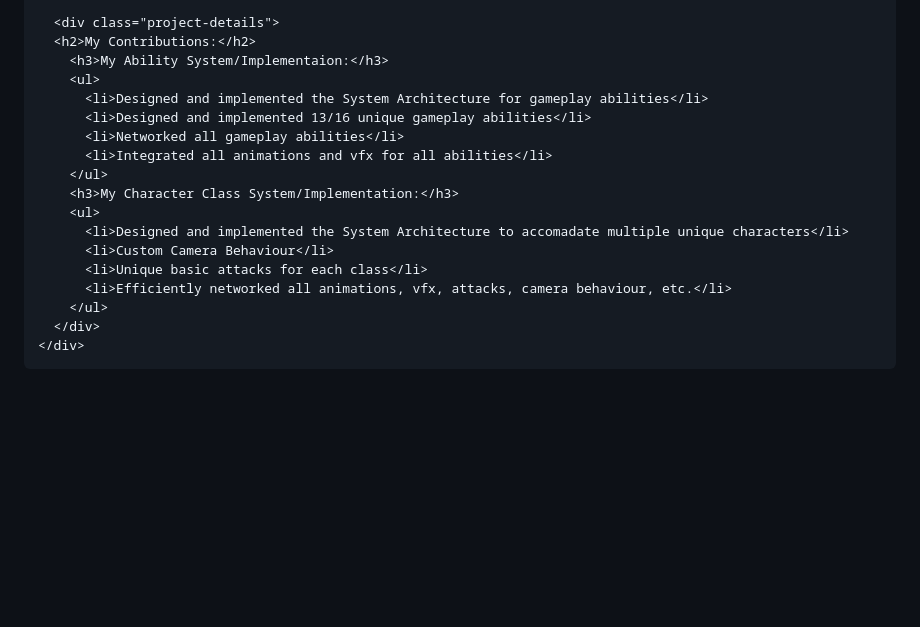
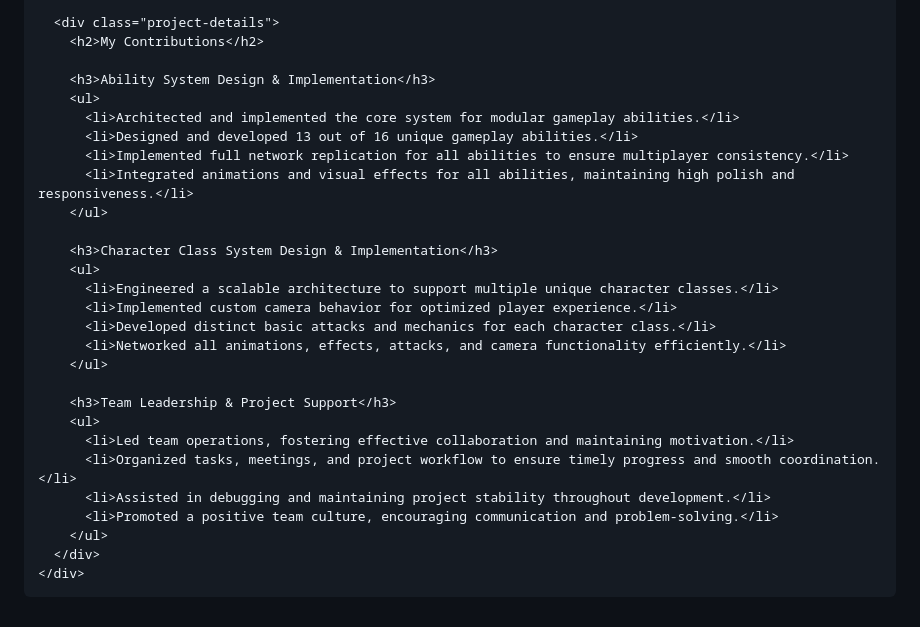
Before and after one commit to AxxL28/AxxL28.github.io, a Markdown page: README.md, the part around the change. GitHub-like rendering; blank space fills up the shorter version.

Commit message:
Revise contributions section in README
Updated section headings and improved descriptions for contributions.

```diff
--- a/README.md
+++ b/README.md
@@ -147,20 +147,30 @@
       </div>
 
       <div class="project-details">
-      <h2>My Contributions:</h2>
-        <h3>My Ability System/Implementaion:</h3>
+        <h2>My Contributions</h2>
+
+        <h3>Ability System Design & Implementation</h3>
         <ul>
-          <li>Designed and implemented the System Architecture for gameplay abilities</li>
-          <li>Designed and implemented 13/16 unique gameplay abilities</li>
-          <li>Networked all gameplay abilities</li>
-          <li>Integrated all animations and vfx for all abilities</li>
+          <li>Architected and implemented the core system for modular gameplay abilities.</li>
+          <li>Designed and developed 13 out of 16 unique gameplay abilities.</li>
+          <li>Implemented full network replication for all abilities to ensure multiplayer consistency.</li>
+          <li>Integrated animations and visual effects for all abilities, maintaining high polish and responsiveness.</li>
         </ul>
-        <h3>My Character Class System/Implementation:</h3>
+
+        <h3>Character Class System Design & Implementation</h3>
         <ul>
-          <li>Designed and implemented the System Architecture to accomadate multiple unique characters</li>
-          <li>Custom Camera Behaviour</li>
-          <li>Unique basic attacks for each class</li>
-          <li>Efficiently networked all animations, vfx, attacks, camera behaviour, etc.</li>
+          <li>Engineered a scalable architecture to support multiple unique character classes.</li>
+          <li>Implemented custom camera behavior for optimized player experience.</li>
+          <li>Developed distinct basic attacks and mechanics for each character class.</li>
+          <li>Networked all animations, effects, attacks, and camera functionality efficiently.</li>
+        </ul>
+
+        <h3>Team Leadership & Project Support</h3>
+        <ul>
+          <li>Led team operations, fostering effective collaboration and maintaining motivation.</li>
+          <li>Organized tasks, meetings, and project workflow to ensure timely progress and smooth coordination.</li>
+          <li>Assisted in debugging and maintaining project stability throughout development.</li>
+          <li>Promoted a positive team culture, encouraging communication and problem-solving.</li>
         </ul>
       </div>
     </div>
```
